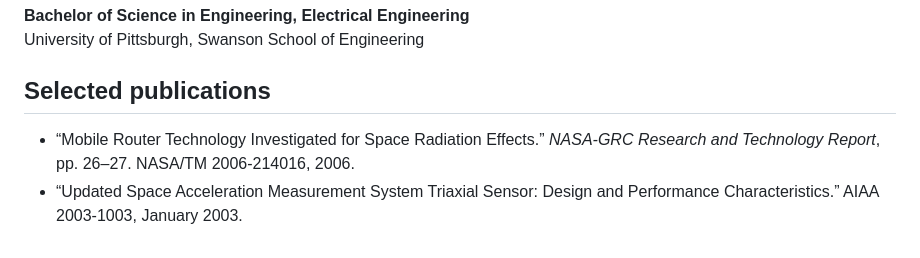
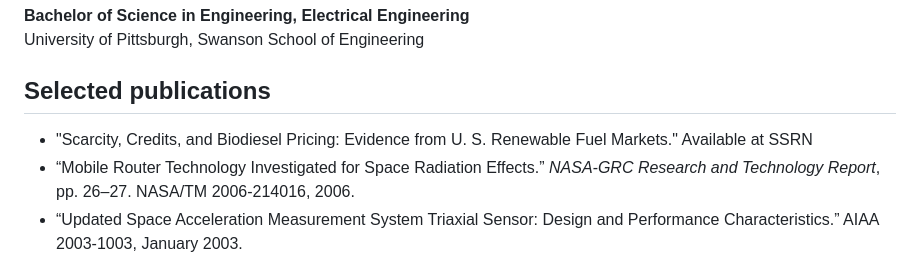
Before and after one commit to alanchmiel/website, a Markdown page: content/cv.md, the part around the change. Rendered like a GitHub page.

Commit message:
Reworked CV

```diff
--- a/content/cv.md
+++ b/content/cv.md
@@ -78,6 +78,7 @@ University of Pittsburgh, Swanson School of Engineering
 
 ## Selected publications
 
+- "Scarcity, Credits, and Biodiesel Pricing: Evidence from U. S. Renewable Fuel Markets." Available at SSRN
 - “Mobile Router Technology Investigated for Space Radiation Effects.” *NASA-GRC Research and Technology Report*, pp. 26–27. NASA/TM 2006-214016, 2006.
 - “Updated Space Acceleration Measurement System Triaxial Sensor: Design and Performance Characteristics.” AIAA 2003-1003, January 2003.
 - “Ultra Lightweight Flexible Sensing Probe Technology for Cryogenic Propellants.” AIAA 2000-3793, August 2000.
```
